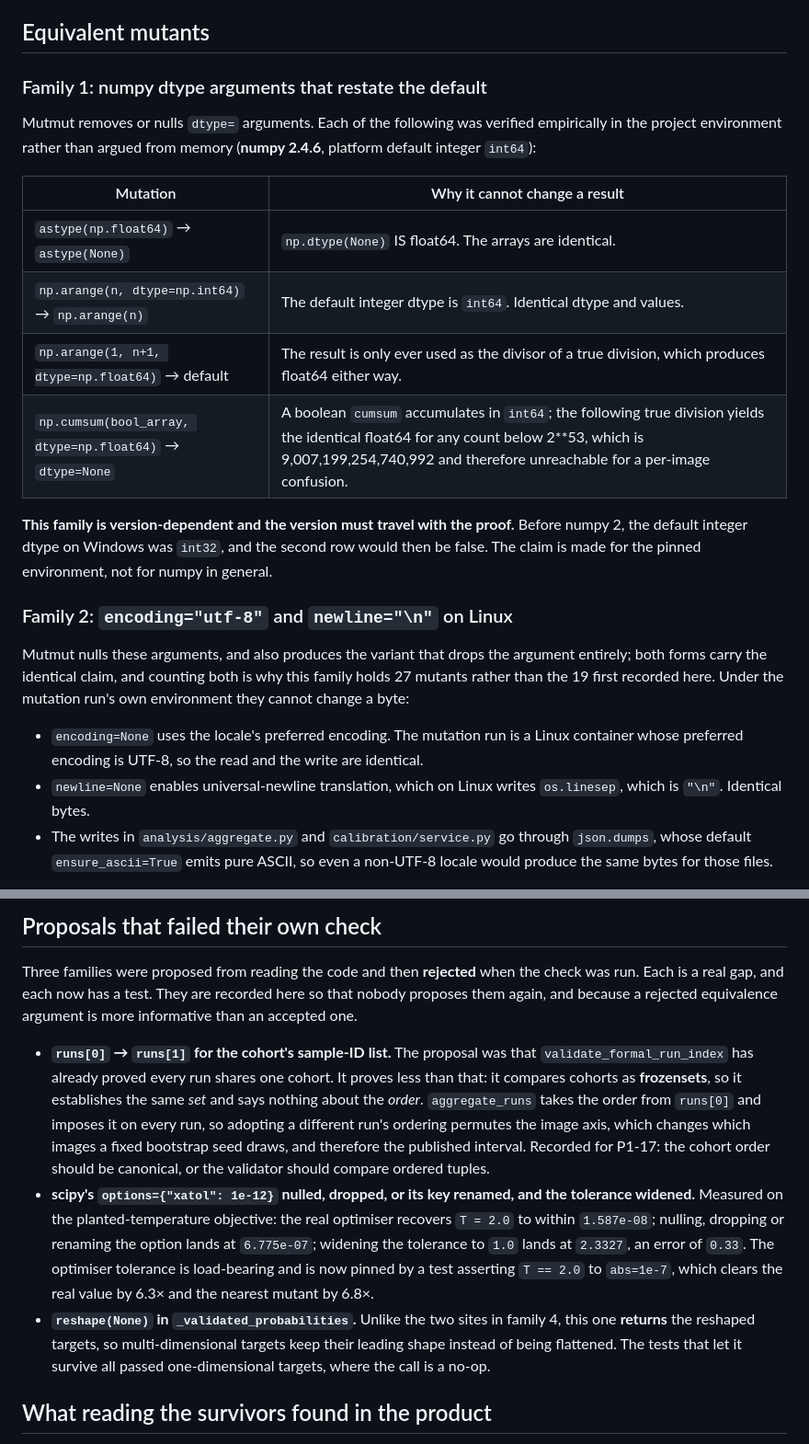
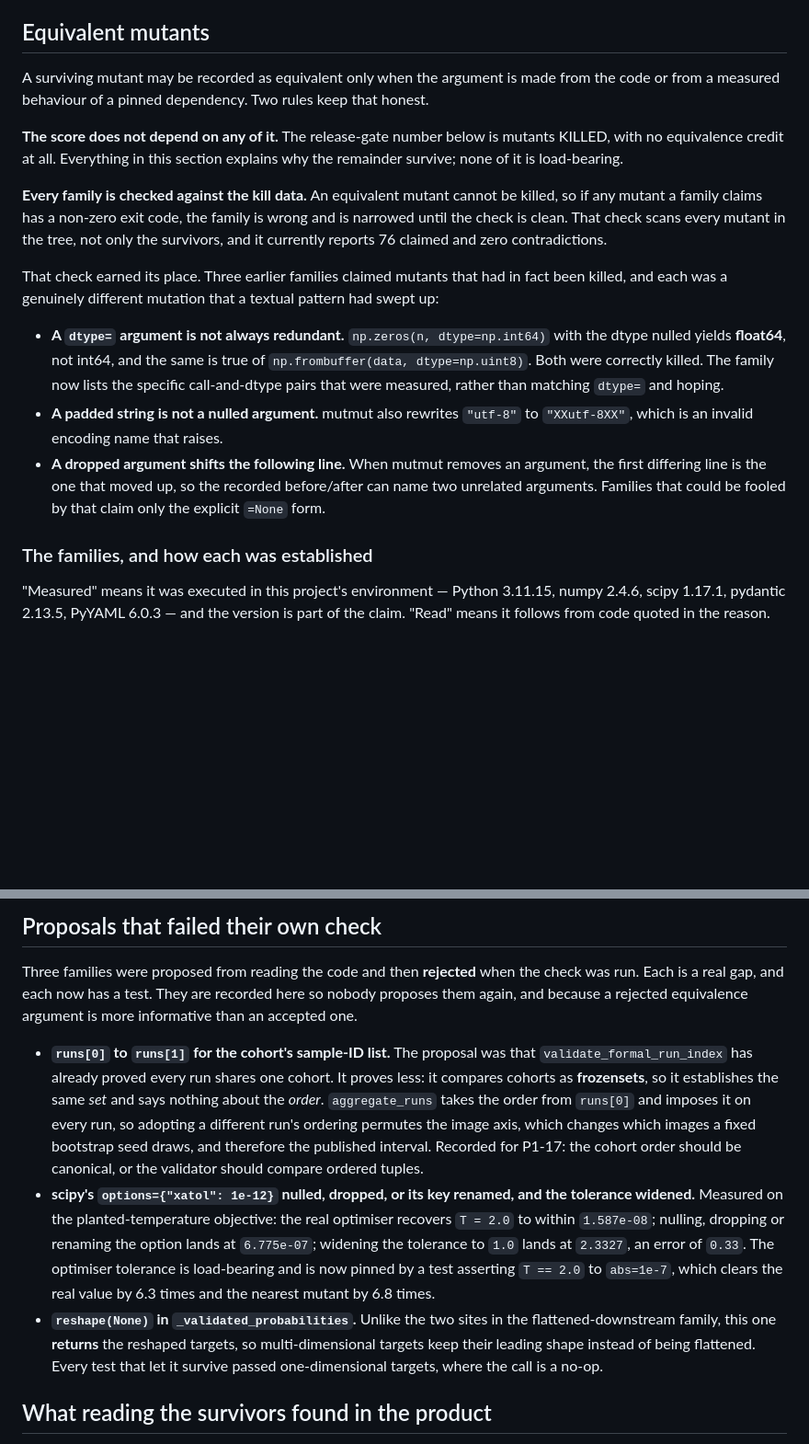
Before and after one commit to kuotunyu/driving-risk-metrics, a Markdown page: docs/verification/mutation-audit.md, 2 parts joined by grey strips. Shown at 92% size. GitHub-like rendering; blank space fills up the shorter version.

```diff
--- a/docs/verification/mutation-audit.md
+++ b/docs/verification/mutation-audit.md
@@ -47,37 +50,39 @@ participate in the mutation run.
 
 ## Equivalent mutants
 
-### Family 1: numpy dtype arguments that restate the default
+A surviving mutant may be recorded as equivalent only when the argument is made
+from the code or from a measured behaviour of a pinned dependency. Two rules
+keep that honest.
 
-Mutmut removes or nulls `dtype=` arguments. Each of the following was verified
-empirically in the project environment rather than argued from memory
-(**numpy 2.4.6**, platform default integer `int64`):
+**The score does not depend on any of it.** The release-gate number below is
+mutants KILLED, with no equivalence credit at all. Everything in this section
+explains why the remainder survive; none of it is load-bearing.
 
-| Mutation | Why it cannot change a result |
-| --- | --- |
-| `astype(np.float64)` → `astype(None)` | `np.dtype(None)` IS float64. The arrays are identical. |
-| `np.arange(n, dtype=np.int64)` → `np.arange(n)` | The default integer dtype is `int64`. Identical dtype and values. |
-| `np.arange(1, n+1, dtype=np.float64)` → default | The result is only ever used as the divisor of a true division, which produces float64 either way. |
-| `np.cumsum(bool_array, dtype=np.float64)` → `dtype=None` | A boolean `cumsum` accumulates in `int64`; the following true division yields the identical float64 for any count below 2**53, which is 9,007,199,254,740,992 and therefore unreachable for a per-image confusion. |
+**Every family is checked against the kill data.** An equivalent mutant cannot
+be killed, so if any mutant a family claims has a non-zero exit code, the family
+is wrong and is narrowed until the check is clean. That check scans every
+mutant in the tree, not only the survivors, and it currently reports 76 claimed
+and zero contradictions.
 
-**This family is version-dependent and the version must travel with the proof.**
-Before numpy 2, the default integer dtype on Windows was `int32`, and the second
-row would then be false. The claim is made for the pinned environment, not for
-numpy in general.
+That check earned its place. Three earlier families claimed mutants that had in
+fact been killed, and each was a genuinely different mutation that a textual
+pattern had swept up:
 
-### Family 2: `encoding="utf-8"` and `newline="\n"` on Linux
+- **A `dtype=` argument is not always redundant.** `np.zeros(n, dtype=np.int64)`
+  with the dtype nulled yields **float64**, not int64, and the same is true of
+  `np.frombuffer(data, dtype=np.uint8)`. Both were correctly killed. The family
+  now lists the specific call-and-dtype pairs that were measured, rather than
+  matching `dtype=` and hoping.
+- **A padded string is not a nulled argument.** mutmut also rewrites `"utf-8"`
+  to `"XXutf-8XX"`, which is an invalid encoding name that raises.
+- **A dropped argument shifts the following line.** When mutmut removes an
+  argument, the first differing line is the one that moved up, so the recorded
+  before/after can name two unrelated arguments. Families that could be fooled
+  by that claim only the explicit `=None` form.
 
-Mutmut nulls these arguments, and also produces the variant that drops the
-argument entirely; both forms carry the identical claim, and counting both is
-why this family holds 27 mutants rather than the 19 first recorded here. Under
-the mutation run's own environment they cannot change a byte:
+### The families, and how each was established
 
-- `encoding=None` uses the locale's preferred encoding. The mutation run is a
-  Linux container whose preferred encoding is UTF-8, so the read and the write
-  are identical.
-- `newline=None` enables universal-newline translation, which on Linux writes
-  `os.linesep`, which is `"\n"`. Identical bytes.
-- The writes in `analysis/aggregate.py` and `calibration/service.py` go through
-  `json.dumps`, whose default `ensure_ascii=True` emits pure ASCII, so even a
-  non-UTF-8 locale would produce the same bytes for those files.
+"Measured" means it was executed in this project's environment — Python 3.11.15,
+numpy 2.4.6, scipy 1.17.1, pydantic 2.13.5, PyYAML 6.0.3 — and the version is
+part of the claim. "Read" means it follows from code quoted in the reason.
 
@@ -120,13 +117,13 @@ quoted in the reason and could be checked by reading the same lines.
 
 Three families were proposed from reading the code and then **rejected** when
 the check was run. Each is a real gap, and each now has a test. They are
-recorded here so that nobody proposes them again, and because a rejected
+recorded here so nobody proposes them again, and because a rejected
 equivalence argument is more informative than an accepted one.
 
-- **`runs[0]` → `runs[1]` for the cohort's sample-ID list.** The proposal was
+- **`runs[0]` to `runs[1]` for the cohort's sample-ID list.** The proposal was
   that `validate_formal_run_index` has already proved every run shares one
-  cohort. It proves less than that: it compares cohorts as **frozensets**, so
-  it establishes the same *set* and says nothing about the *order*.
+  cohort. It proves less: it compares cohorts as **frozensets**, so it
+  establishes the same *set* and says nothing about the *order*.
   `aggregate_runs` takes the order from `runs[0]` and imposes it on every run,
   so adopting a different run's ordering permutes the image axis, which changes
   which images a fixed bootstrap seed draws, and therefore the published
@@ -136,13 +133,14 @@ equivalence argument is more informative than an accepted one.
   the tolerance widened.** Measured on the planted-temperature objective: the
   real optimiser recovers `T = 2.0` to within `1.587e-08`; nulling, dropping or
   renaming the option lands at `6.775e-07`; widening the tolerance to `1.0`
-  lands at `2.3327`, an error of `0.33`. The optimiser tolerance is load-bearing
-  and is now pinned by a test asserting `T == 2.0` to `abs=1e-7`, which clears
-  the real value by 6.3× and the nearest mutant by 6.8×.
-- **`reshape(None)` in `_validated_probabilities`.** Unlike the two sites in
-  family 4, this one **returns** the reshaped targets, so multi-dimensional
-  targets keep their leading shape instead of being flattened. The tests that
-  let it survive all passed one-dimensional targets, where the call is a no-op.
+  lands at `2.3327`, an error of `0.33`. The optimiser tolerance is
+  load-bearing and is now pinned by a test asserting `T == 2.0` to `abs=1e-7`,
+  which clears the real value by 6.3 times and the nearest mutant by 6.8 times.
+- **`reshape(None)` in `_validated_probabilities`.** Unlike the two sites in the
+  flattened-downstream family, this one **returns** the reshaped targets, so
+  multi-dimensional targets keep their leading shape instead of being
+  flattened. Every test that let it survive passed one-dimensional targets,
+  where the call is a no-op.
 
 ## What reading the survivors found in the product
 
```
Also changed, not shown: other parts of docs/verification/mutation-audit.md (+74 -69 lines).
